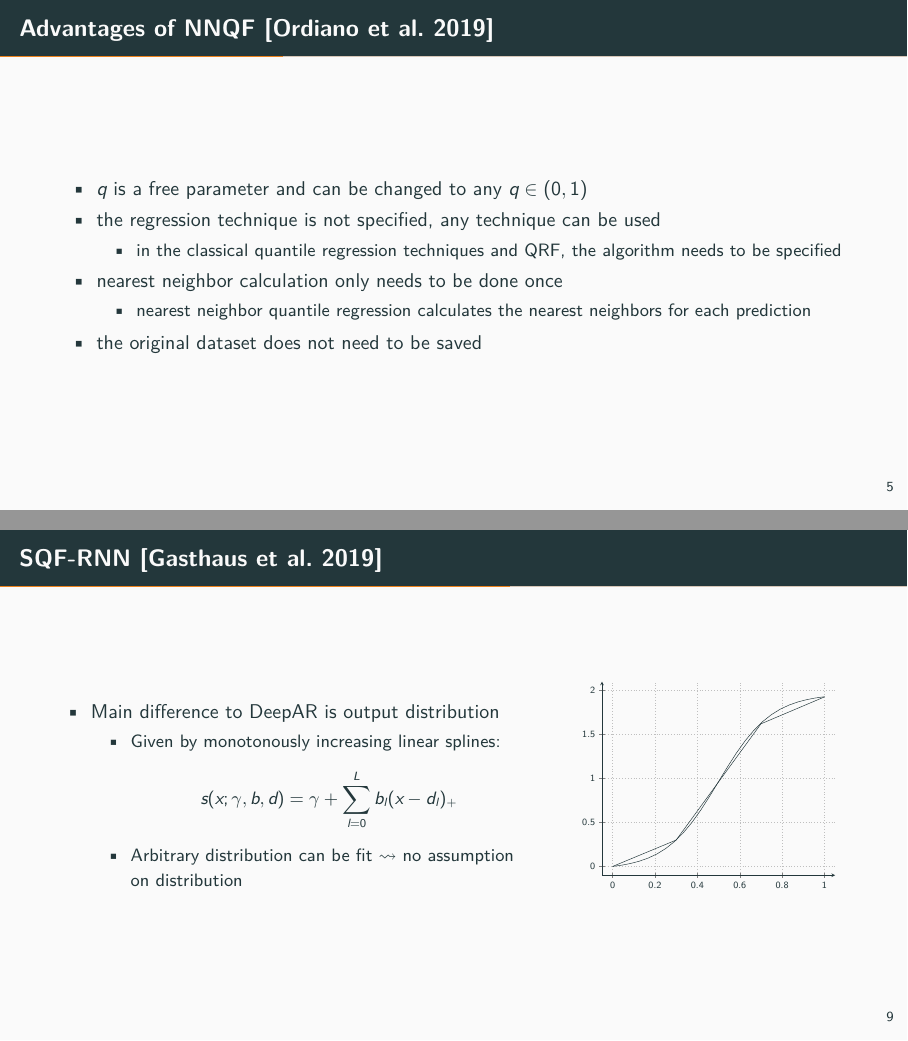
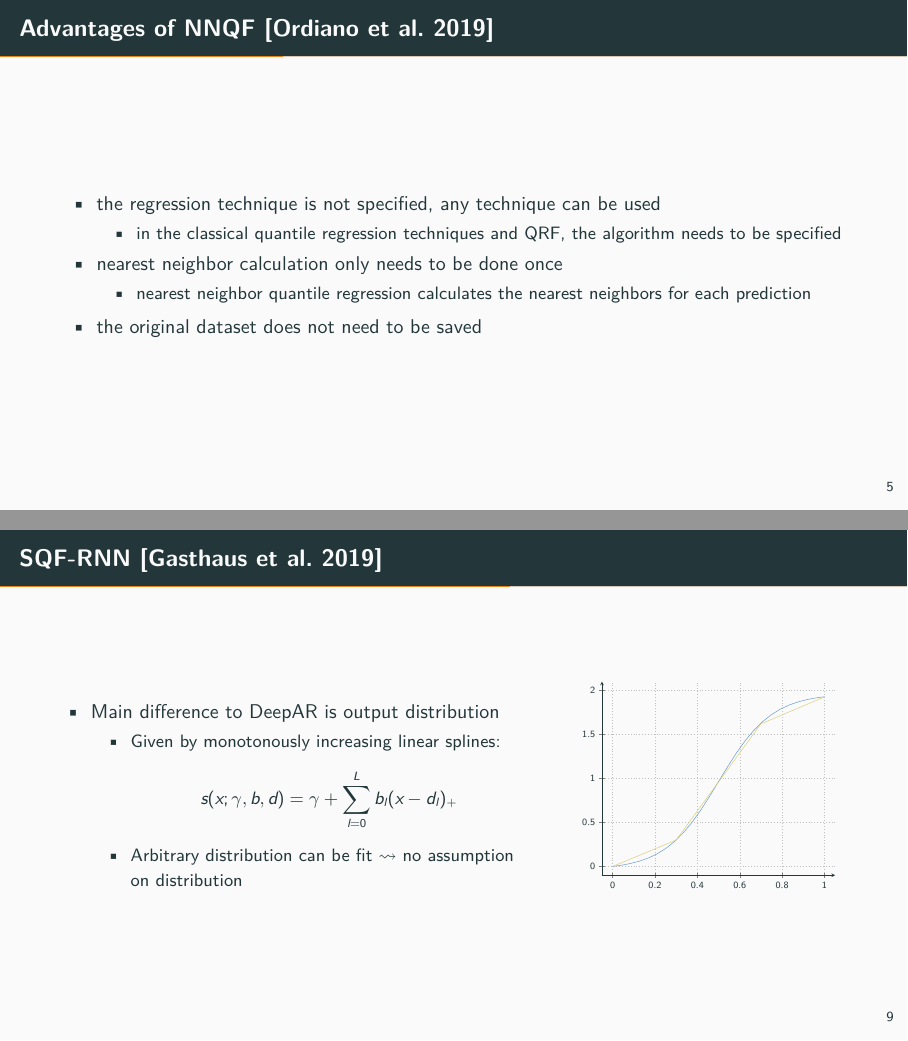
Before and after one commit to pavelzw/GEFCom14-S-comparison, LaTeX slides (presentation/presentation.tex, which reads presentation/plots/spline.tex): pages 7 and 19 of 28, joined at a grey line. Compiled offline with XeLaTeX.

Commit message:
Small improvements

```diff
--- a/presentation/plots/spline.tex
+++ b/presentation/plots/spline.tex
@@ -1,9 +1,9 @@
 \begin{tikzpicture}[scale=0.6]
     \pgfplotsset{every axis/.style={mlineplot}}
     \begin{axis}[xmin=-0.05, xmax=1.05, ymin=-0.1, ymax=2.1]
-        \addplot[domain = 0:1] {tanh(4*x-2)-tanh(-2)};
-        \addplot[domain = 0:0.3] {x};
-        \addplot[domain = 0.3:0.7] {0.3 + 3.3 * (x - 0.3)};
-        \addplot[domain = 0.7:1] {1.62 + 1.02 * (x - 0.7)};
+        \addplot[domain = 0:1, TolDarkBlue] {tanh(4*x-2)-tanh(-2)};
+        \addplot[domain = 0:0.3, TolLightBrown] {x};
+        \addplot[domain = 0.3:0.7, TolLightBrown] {0.3 + 3.3 * (x - 0.3)};
+        \addplot[domain = 0.7:1, TolLightBrown] {1.62 + 1.02 * (x - 0.7)};
     \end{axis}
 \end{tikzpicture}
--- a/presentation/presentation.tex
+++ b/presentation/presentation.tex
@@ -64,7 +64,6 @@
 
 \begin{frame}{Advantages of NNQF [\cite{Ordiano2019}]}
     \begin{itemize}
-        \item \(q\) is a free parameter and can be changed to any \(q\in (0,1)\)
         \item the regression technique is not specified, any technique can be used
         \begin{itemize}
             \item in the classical quantile regression techniques and QRF, the algorithm needs to be specified
```
Also changed, not shown: presentation/presentation.tex (12 more changed lines).
